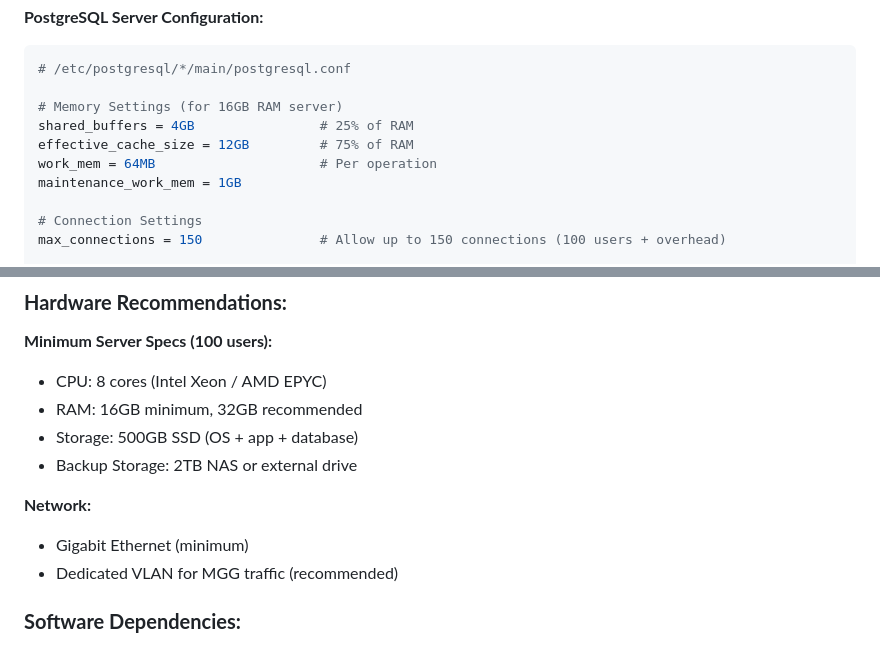
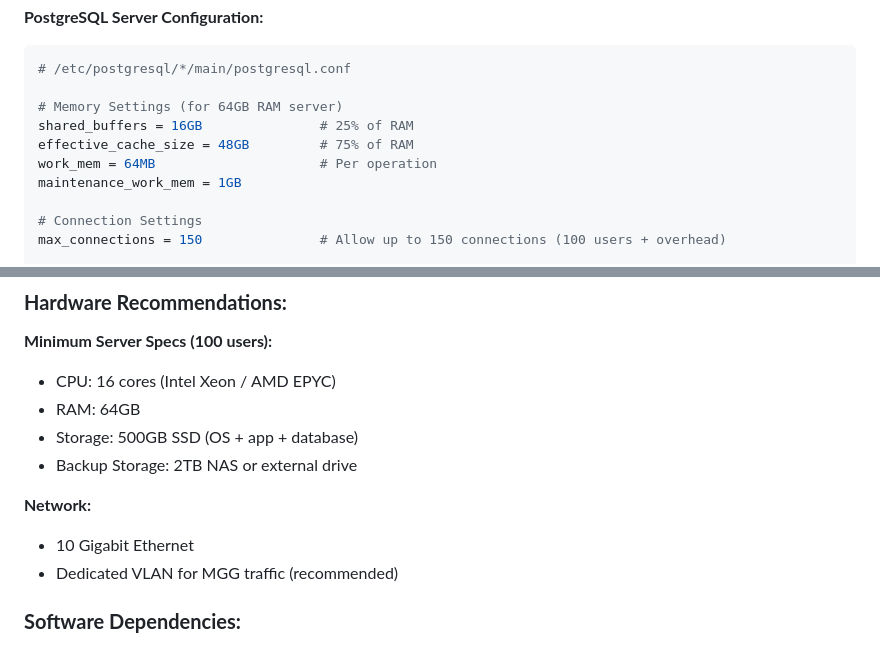
Before and after one commit to Saulliu00/MGG_SYS, a Markdown page: ENTERPRISE_HARDENING_ROADMAP.md, 2 parts joined by grey strips. Rendered like a GitHub page.

Commit message:
docs: Update hardware specs to 16-core CPU, 64GB RAM, 10G network
- ENTERPRISE_HARDENING_ROADMAP.md: CPU 8→16 cores, RAM 16/32GB→64GB,
  network Gigabit→10 Gigabit; PostgreSQL shared_buffers 4→16GB,
  effective_cache_size 12→48GB
- database/SETUP.md: PostgreSQL tuning values scaled to 64GB RAM

Co-Authored-By: Claude Sonnet 4.6 <noreply@anthropic.com>

````diff
--- a/ENTERPRISE_HARDENING_ROADMAP.md
+++ b/ENTERPRISE_HARDENING_ROADMAP.md
@@ -674,9 +674,9 @@ class DatabaseConfig:
 ```bash
 # /etc/postgresql/*/main/postgresql.conf
 
-# Memory Settings (for 16GB RAM server)
-shared_buffers = 4GB                # 25% of RAM
-effective_cache_size = 12GB         # 75% of RAM
+# Memory Settings (for 64GB RAM server)
+shared_buffers = 16GB               # 25% of RAM
+effective_cache_size = 48GB         # 75% of RAM
 work_mem = 64MB                     # Per operation
 maintenance_work_mem = 1GB
 
@@ -1581,13 +1581,13 @@ echo "Database maintenance completed"
 ### **Hardware Recommendations:**
 
 **Minimum Server Specs (100 users):**
-- CPU: 8 cores (Intel Xeon / AMD EPYC)
-- RAM: 16GB minimum, 32GB recommended
+- CPU: 16 cores (Intel Xeon / AMD EPYC)
+- RAM: 64GB
 - Storage: 500GB SSD (OS + app + database)
 - Backup Storage: 2TB NAS or external drive
 
 **Network:**
-- Gigabit Ethernet (minimum)
+- 10 Gigabit Ethernet
 - Dedicated VLAN for MGG traffic (recommended)
 
 ### **Software Dependencies:**
````
Also changed, not shown: database/SETUP.md (+3 -3 lines).
